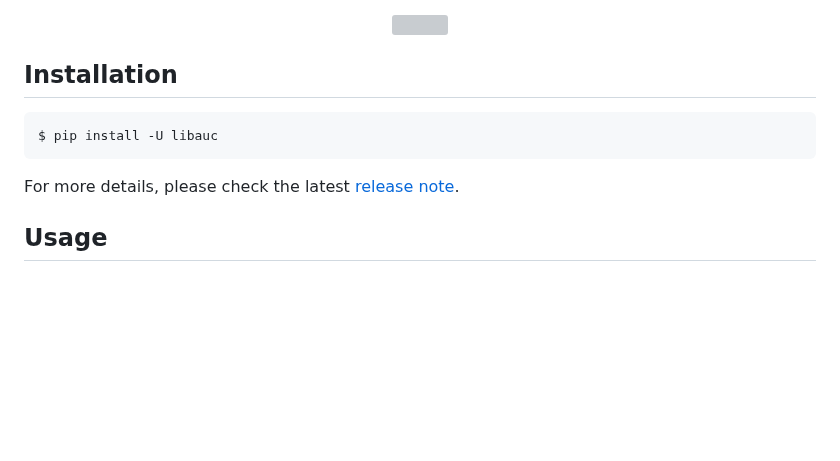
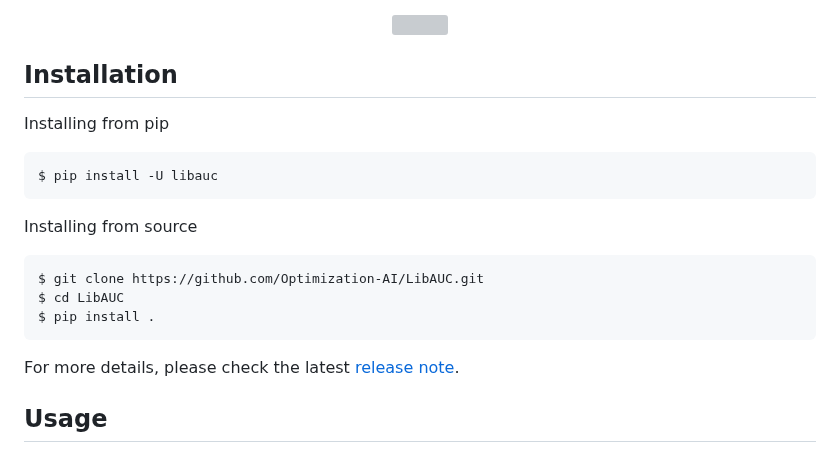
Before and after one commit to Optimization-AI/LibAUC, a Markdown page: README.md, the part around the change. Drawn GitHub-style; blank space fills up the shorter version; grey boxes are pictures that could not be loaded.

````diff
--- a/README.md
+++ b/README.md
@@ -48,10 +48,21 @@ LibAUC offers an easier way to directly optimize commonly-used performance measu
 
 Installation
 --------------
+Installing from pip
 ```
 $ pip install -U libauc
 ```
+
+Installing from source
+
+```
+$ git clone https://github.com/Optimization-AI/LibAUC.git
+$ cd LibAUC
+$ pip install .
+```
 For more details, please check the latest [release note](https://github.com/Optimization-AI/LibAUC/releases/).
+
+
 
 
 Usage
````
